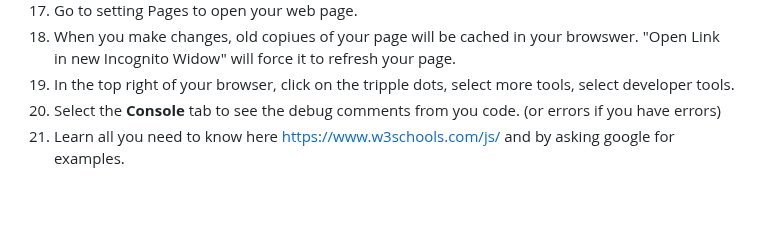
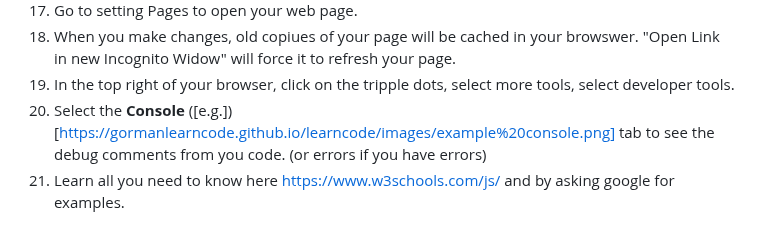
Before and after one commit to gormanlearncode/learncode, a Markdown page: README.md, the part around the change. GitHub-like rendering; blank space fills up the shorter version.

```diff
--- a/README.md
+++ b/README.md
@@ -143,5 +143,5 @@ startbutton.onclick=function(){
 17) Go to setting Pages to open your web page.
 18) When you make changes, old copiues of your page will be cached in your browswer. "Open Link in new Incognito Widow" will force it to refresh your page.
 19) In the top right of your browser, click on the tripple dots, select more tools, select developer tools.
-20) Select the **Console** tab to see the debug comments from you code. (or errors if you have errors)
+20) Select the **Console** ([e.g.])[https://gormanlearncode.github.io/learncode/images/example%20console.png] tab to see the debug comments from you code. (or errors if you have errors)
 21) Learn all you need to know here https://www.w3schools.com/js/ and by asking google for examples.
```
